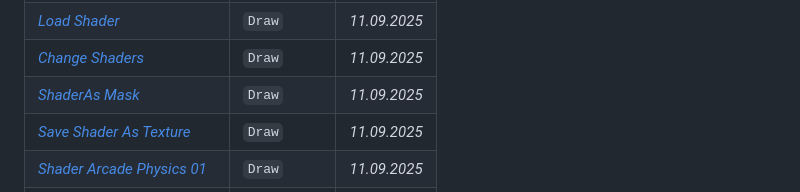
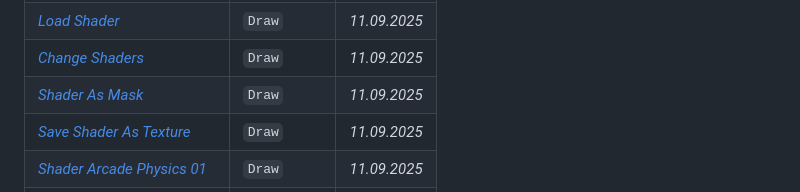
Before and after one commit to MerlinEl/Phaser-3-Lab-Examples, a Markdown page: README.md, the part around the change. Rendered like a GitHub page.

```diff
--- a/README.md
+++ b/README.md
@@ -21,7 +21,7 @@ Phaser 3 Sandbox Examples
 | _[Basic Testure Shader](https://labs.phaser.io/3.55/edit.html?src=https://raw.githubusercontent.com/MerlinEl/Phaser-3-Lab-Examples/main/scripts/shaders/basic_texture_shader.js?123)_           | `Draw`      | _11.09.2025_ |
 | _[Load Shader](https://labs.phaser.io/3.55/edit.html?src=https://raw.githubusercontent.com/MerlinEl/Phaser-3-Lab-Examples/main/scripts/shaders/load_shader_01.js?123)_           | `Draw`      | _11.09.2025_ |
 | _[Change Shaders](https://labs.phaser.io/3.55/edit.html?src=https://raw.githubusercontent.com/MerlinEl/Phaser-3-Lab-Examples/main/scripts/shaders/change_shader_texture_01.js?123)_           | `Draw`      | _11.09.2025_ |
-| _[ShaderAs Mask](https://labs.phaser.io/3.55/edit.html?src=https://raw.githubusercontent.com/MerlinEl/Phaser-3-Lab-Examples/main/scripts/shaders/shader_as_mask_01.js?123)_           | `Draw`      | _11.09.2025_ |
+| _[Shader As Mask](https://labs.phaser.io/3.55/edit.html?src=https://raw.githubusercontent.com/MerlinEl/Phaser-3-Lab-Examples/main/scripts/shaders/shader_as_mask_01.js?123)_           | `Draw`      | _11.09.2025_ |
 | _[Save Shader As Texture](https://labs.phaser.io/3.55/edit.html?src=https://raw.githubusercontent.com/MerlinEl/Phaser-3-Lab-Examples/main/scripts/shaders/save_shader_as_texture.js?123)_           | `Draw`      | _11.09.2025_ |
 | _[Shader Arcade Physics 01](https://labs.phaser.io/3.55/edit.html?src=https://raw.githubusercontent.com/MerlinEl/Phaser-3-Lab-Examples/main/scripts/shaders/arcade_physics.js?123)_           | `Draw`      | _11.09.2025_ |
 | _[Cinema_Countdown_01](https://labs.phaser.io/3.55/edit.html?src=https://raw.githubusercontent.com/MerlinEl/Phaser-3-Lab-Examples/main/scripts/anim/cinema_countdown_01.js?123)_           | `Draw`      | _11.09.2025_ |
```
